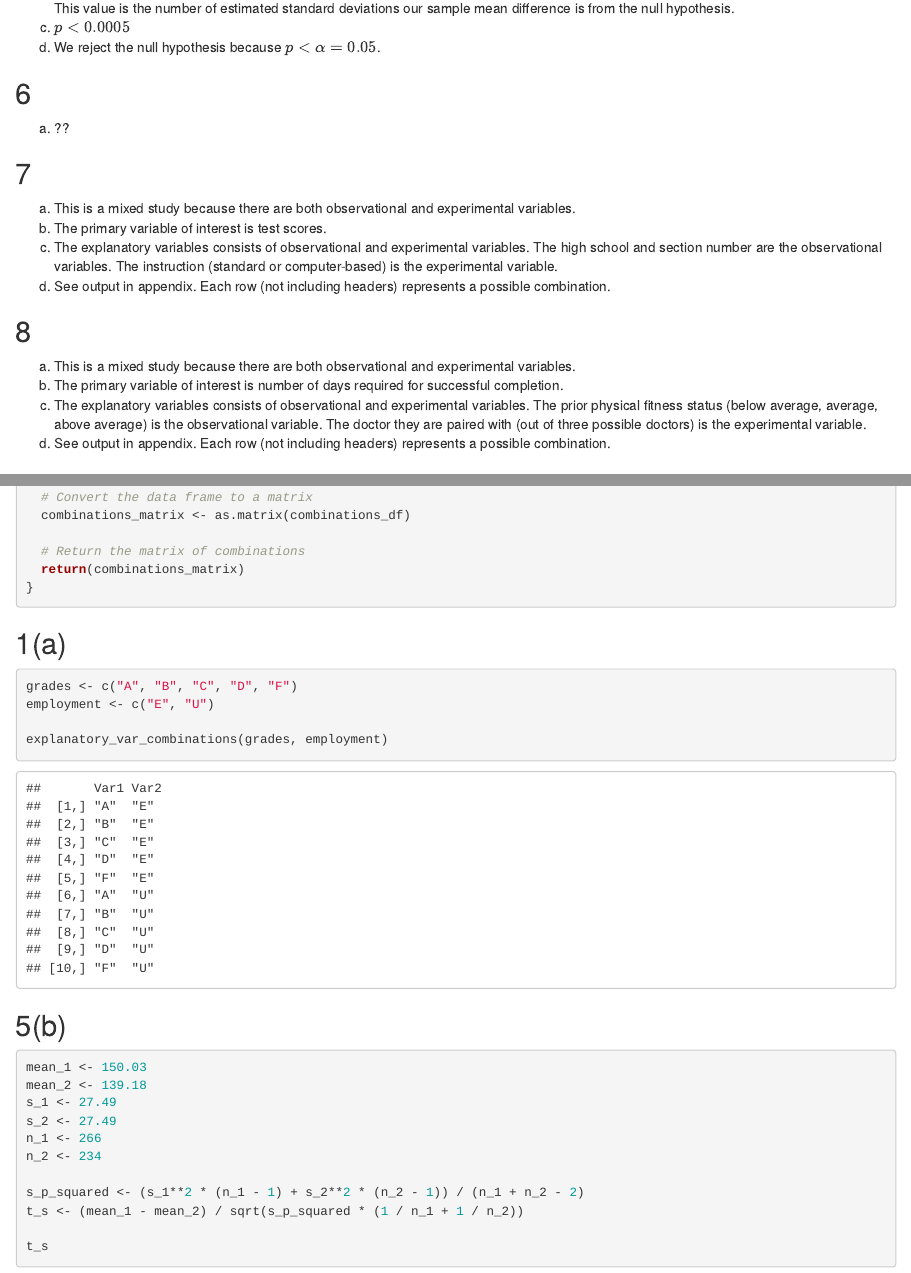
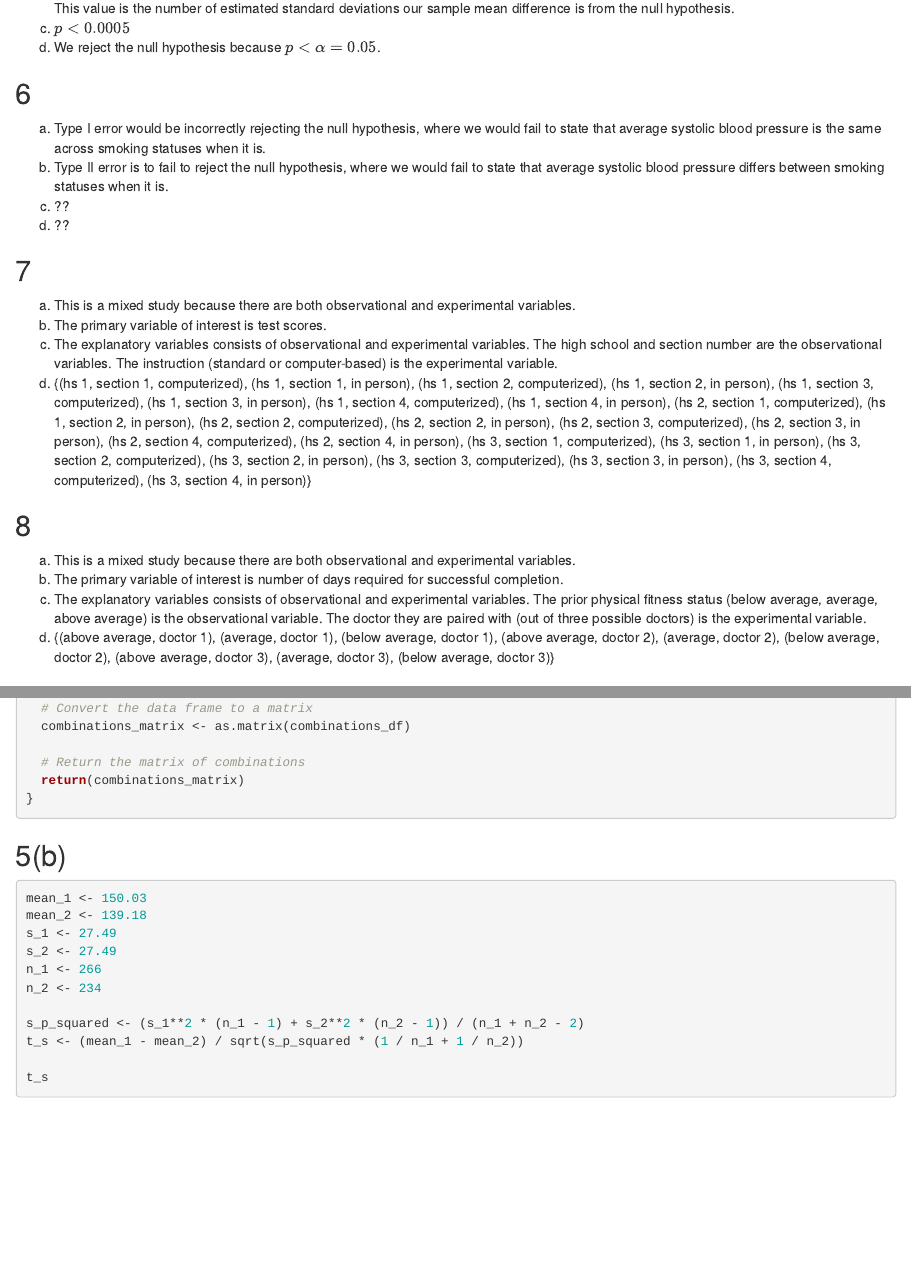
Before and after one commit to random-logic/STA106-programming, an R Markdown document (HW1.Rmd): the page in a window 1100 px wide, from 1110 px down before the commit and from 1220 px down after it, so that both start at the same text, and a second part further down, joined at a grey line. Rendered offline with R 4.5, knitr and Pandoc, with nearby package versions.

Commit message:
progress

````diff
--- a/HW1.Rmd
+++ b/HW1.Rmd
@@ -45,19 +46,22 @@
 d. We reject the null hypothesis because $p < \alpha = 0.05$.
 
 ## 6
-a. ??
+a. Type I error would be incorrectly rejecting the null hypothesis, where we would fail to state that average systolic blood pressure is the same across smoking statuses when it is.
+b. Type II error is to fail to reject the null hypothesis, where we would fail to state that average systolic blood pressure differs between smoking statuses when it is.
+c. ??
+d. ??
 
 ## 7
 a. This is a mixed study because there are both observational and experimental variables.
 b. The primary variable of interest is test scores.
 c. The explanatory variables consists of observational and experimental variables. The high school and section number are the observational variables. The instruction (standard or computer-based) is the experimental variable.
-d. See output in appendix. Each row (not including headers) represents a possible combination.
+d. {(hs 1, section 1, computerized), (hs 1, section 1, in person), (hs 1, section 2, computerized), (hs 1, section 2, in person), (hs 1, section 3, computerized), (hs 1, section 3, in person), (hs 1, section 4, computerized), (hs 1, section 4, in person), (hs 2, section 1, computerized), (hs 1, section 2, in person), (hs 2, section 2, computerized), (hs 2, section 2, in person), (hs 2, section 3, computerized), (hs 2, section 3, in person), (hs 2, section 4, computerized), (hs 2, section 4, in person), (hs 3, section 1, computerized), (hs 3, section 1, in person), (hs 3, section 2, computerized), (hs 3, section 2, in person), (hs 3, section 3, computerized), (hs 3, section 3, in person), (hs 3, section 4, computerized), (hs 3, section 4, in person)}
 
 ## 8
 a. This is a mixed study because there are both observational and experimental variables.
 b. The primary variable of interest is number of days required for successful completion.
 c. The explanatory variables consists of observational and experimental variables. The prior physical fitness status (below average, average, above average) is the observational variable. The doctor they are paired with (out of three possible doctors) is the experimental variable.
-d. See output in appendix. Each row (not including headers) represents a possible combination.
+d. {(above average, doctor 1), (average, doctor 1), (below average, doctor 1), (above average, doctor 2), (average, doctor 2), (below average, doctor 2), (above average, doctor 3), (average, doctor 3), (below average, doctor 3)}
 
 ## I
 a. Low Stress had the highest average.
@@ -96,14 +100,6 @@
   # Return the matrix of combinations
   return(combinations_matrix)
 }
-```
-
-## 1(a)
-```{r}
-grades <- c("A", "B", "C", "D", "F")
-employment <- c("E", "U")
-
-explanatory_var_combinations(grades, employment)
 ```
 
 ## 5(b)
````
Also changed, not shown: HW1.Rmd (7 more changed lines).
